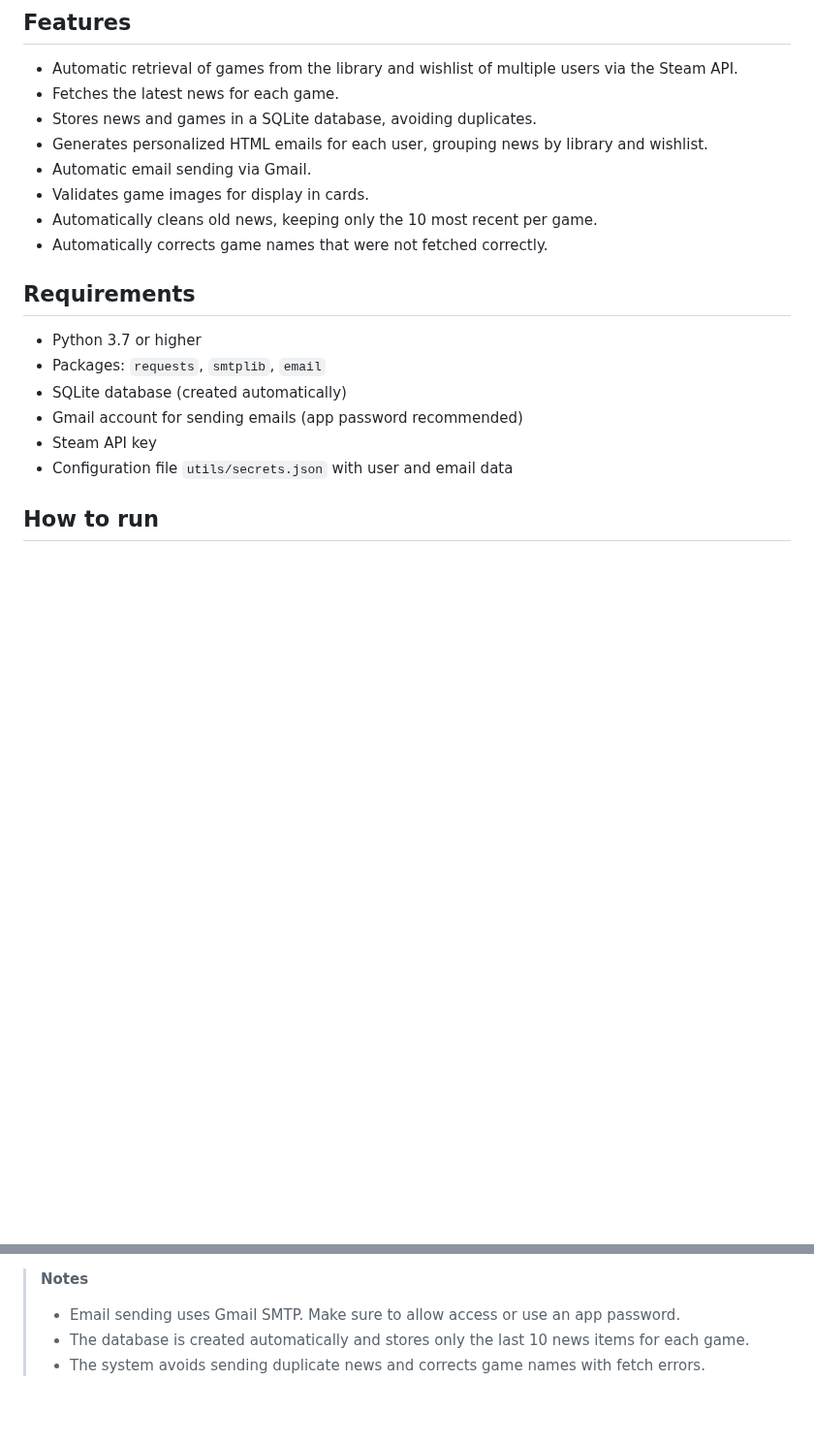
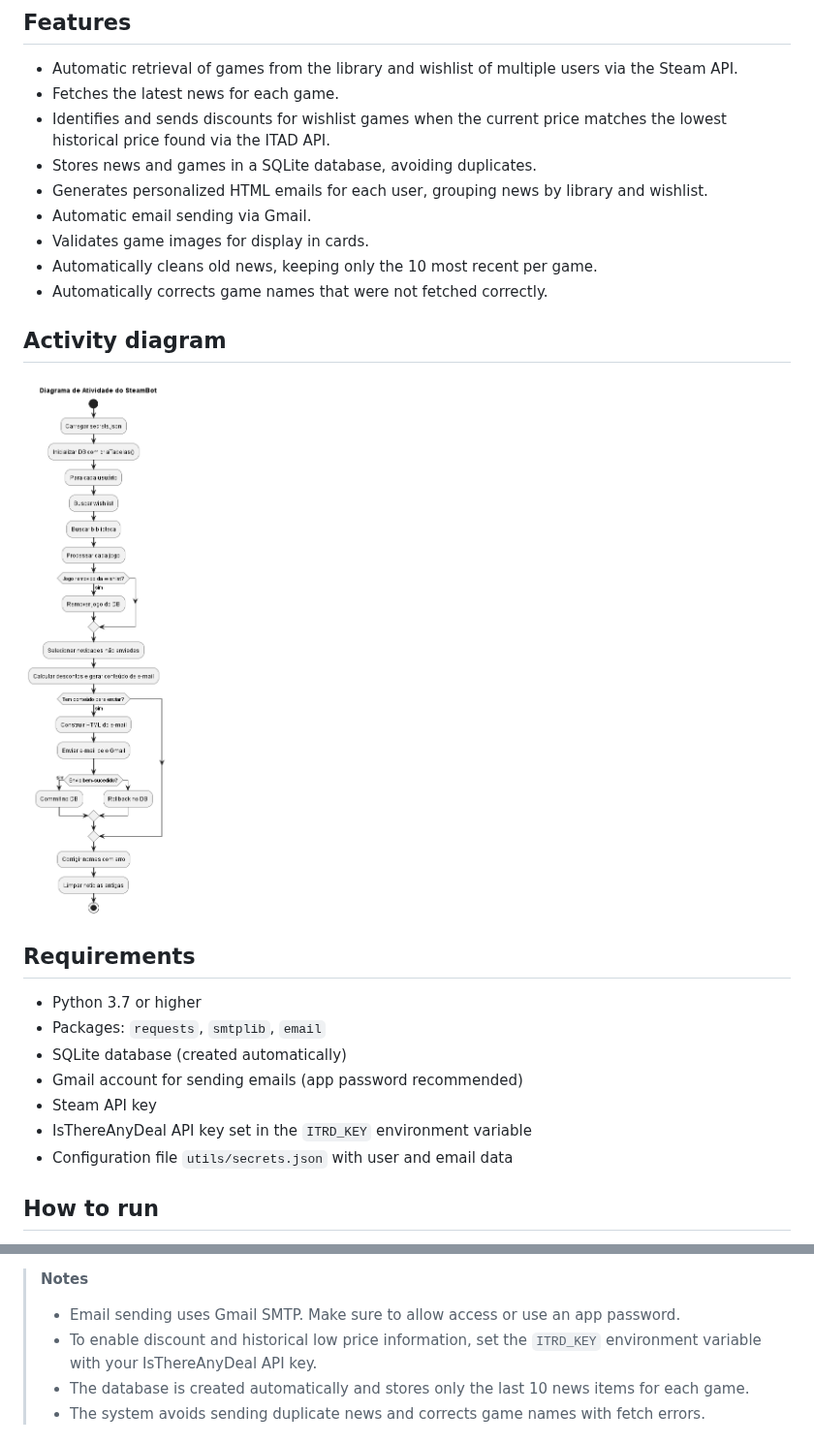
Before and after one commit to AzumaNoDoragon/SteamBot, a Markdown page: README/README.en.md, 2 parts joined by grey strips. Shown at 97% size. Rendered like a GitHub page; pictures changed too: DiagramaAtividade/DiagramaAtividade.png (added); blank space fills up the shorter version.

```diff
--- a/README/README.en.md
+++ b/README/README.en.md
@@ -7,12 +7,17 @@ Steam keeps a news history only for games played in the last six months, which c
 
 - Automatic retrieval of games from the library and wishlist of multiple users via the Steam API.
 - Fetches the latest news for each game.
+- Identifies and sends discounts for wishlist games when the current price matches the lowest historical price found via the ITAD API.
 - Stores news and games in a SQLite database, avoiding duplicates.
 - Generates personalized HTML emails for each user, grouping news by library and wishlist.
 - Automatic email sending via Gmail.
 - Validates game images for display in cards.
 - Automatically cleans old news, keeping only the 10 most recent per game.
 - Automatically corrects game names that were not fetched correctly.
+
+## Activity diagram
+
+![alt text](../DiagramaAtividade/DiagramaAtividade.png)
 
 ## Requirements
 
@@ -21,6 +26,7 @@ Steam keeps a news history only for games played in the last six months, which c
 - SQLite database (created automatically)
 - Gmail account for sending emails (app password recommended)
 - Steam API key
+- IsThereAnyDeal API key set in the `ITRD_KEY` environment variable
 - Configuration file `utils/secrets.json` with user and email data
 
 ## How to run
@@ -40,6 +46,7 @@ Steam keeps a news history only for games played in the last six months, which c
 
 > **Notes**
 > - Email sending uses Gmail SMTP. Make sure to allow access or use an app password.
+> - To enable discount and historical low price information, set the `ITRD_KEY` environment variable with your IsThereAnyDeal API key.
 > - The database is created automatically and stores only the last 10 news items for each game.
 > - The system avoids sending duplicate news and corrects game names with fetch errors.
 
```
Also changed, not shown: README/README.pt.md (+7 -0 lines), 1 other file.
